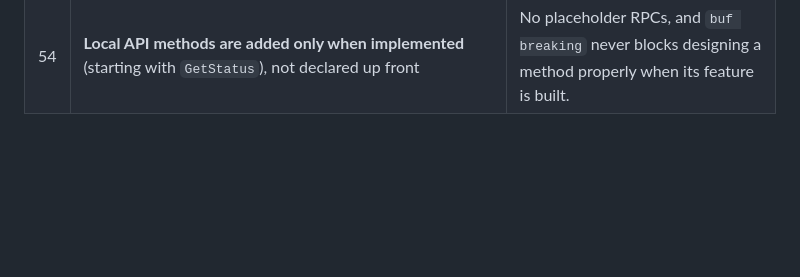
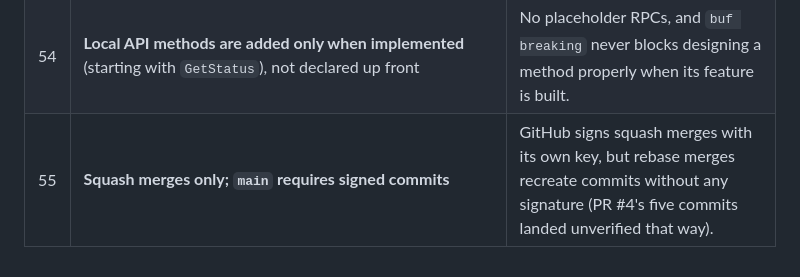
Before and after one commit to xena-studios/raptor, a Markdown page: docs/DECISIONS.md, the part around the change. Drawn GitHub-style; blank space fills up the shorter version.

Commit message:
docs: require squash merges and signed commits
Signed-off-by: Zachary <91168951+zacharyk812@users.noreply.github.com>

```diff
--- a/docs/DECISIONS.md
+++ b/docs/DECISIONS.md
@@ -58,3 +58,4 @@ Locked decisions and the reasons behind them. Change a decision by adding a new
 | 52 | **Install success = no Docker error and no timeout**, not the script's exit code (Pterodactyl-compatible); a non-zero exit is recorded and shown as a warning | Many community install scripts end with a harmless failing command. Failing them would break working eggs. |
 | 53 | **Eggs are tested for real:** `task e2e:eggs` installs and runs certified eggs with their unmodified images in the Wings VM; x86-only eggs (Rust) run on an x86 GitHub runner via the "E2E eggs" workflow (on demand or on `e2e/*` branches) | Egg compatibility can only be proven by running eggs. Rust's ~10 GB download is too slow for every PR. |
 | 54 | **Local API methods are added only when implemented** (starting with `GetStatus`), not declared up front | No placeholder RPCs, and `buf breaking` never blocks designing a method properly when its feature is built. |
+| 55 | **Squash merges only; `main` requires signed commits** | GitHub signs squash merges with its own key, but rebase merges recreate commits without any signature (PR #4's five commits landed unverified that way). |
```
Also changed, not shown: CONTRIBUTING.md (+1 -1 lines).
